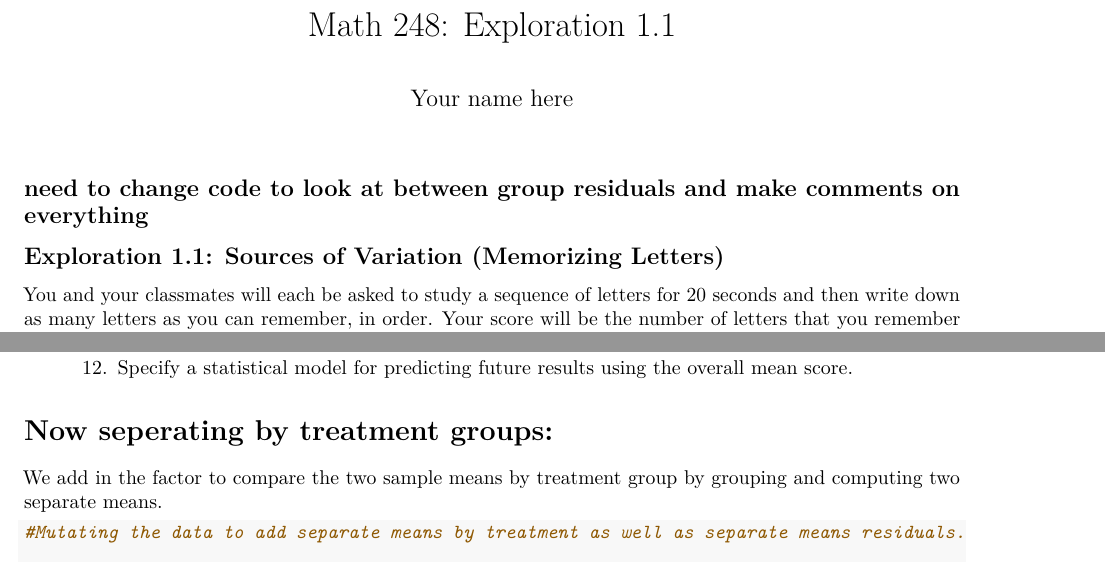
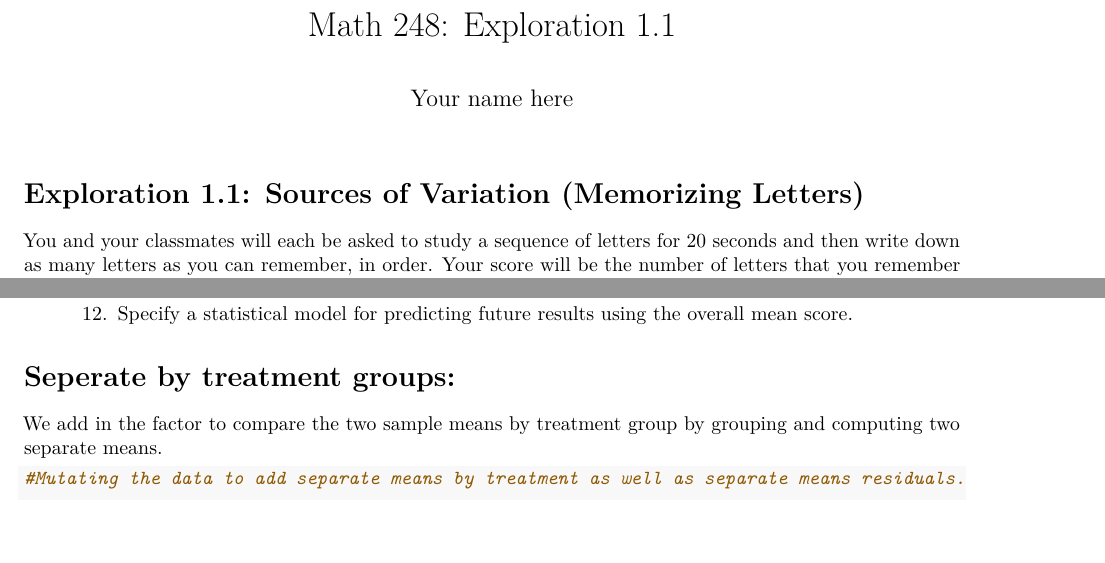
Before and after one commit to WhitmanStats/StatisticalModelingMath248, an R Markdown document (Exploration 1.1.Rmd): two parts of pages 1 and 3 of 5, joined at a grey line, cut so that both start at the same text, the shorter picture padded with empty space. Rendered offline with R 4.5, knitr and Pandoc, then LaTeX, with nearby package versions; some code elsewhere in the file could not run offline.

Commit message:
Update Exploration 1.1.Rmd

````diff
--- a/Exploration 1.1.Rmd
+++ b/Exploration 1.1.Rmd
@@ -17,11 +17,7 @@ library(mosaic)
 ```
 
 
-## need to change code to look at between group residuals and make comments on everything
-
-
-
-## Exploration 1.1: Sources of Variation (Memorizing Letters)
+# Exploration 1.1: Sources of Variation (Memorizing Letters)
 
 You and your classmates will each be asked to study a sequence of letters for 20 seconds and then write down as many letters as you can remember, in order. Your score will be the number of letters that you remember correctly before your first error of any kind. You will also be asked to report your hours of sleep last night and whether or not you have consumed any caffeine today. After collecting the data, your instructor will tell you more information about the study protocol.
 
@@ -134,7 +130,7 @@ ggplot(class_data,aes(x=residuals))+
 
 
 
-# Now seperating by treatment groups:
+# Seperate by treatment groups:
 
 We add in the factor to compare the two sample means by treatment group by grouping and computing two separate means.
 
````
Also changed, not shown: Exploration 1.1.Rmd (10 more changed lines).
